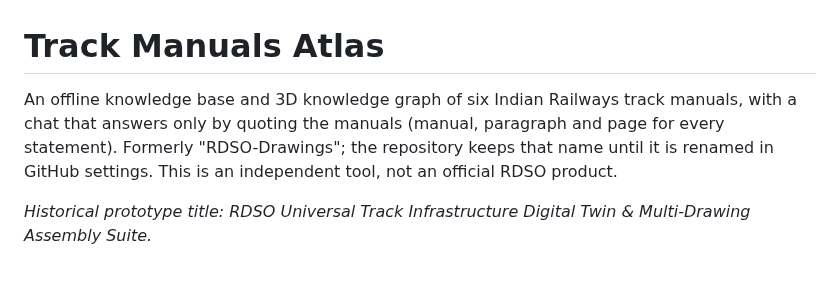
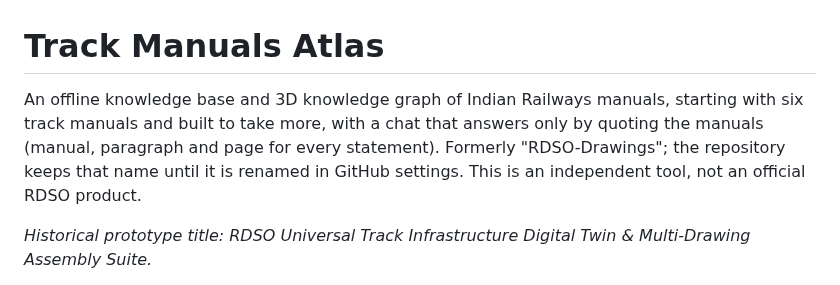
Before and after one commit to RohitBopche/RDSO-Drawings, a Markdown page: README.md, the part around the change. GitHub-like rendering.

Commit message:
State that more manuals will be added
Co-Authored-By: Claude Sonnet 5.5 <noreply@anthropic.com>
Claude-Session: https://claude.ai/code/session_01JtLr99ysYJER6XffNMGymF

```diff
--- a/README.md
+++ b/README.md
@@ -1,6 +1,6 @@
 # Track Manuals Atlas
 
-An offline knowledge base and 3D knowledge graph of six Indian Railways track manuals, with a chat that answers only by quoting the manuals (manual, paragraph and page for every statement). Formerly "RDSO-Drawings"; the repository keeps that name until it is renamed in GitHub settings. This is an independent tool, not an official RDSO product.
+An offline knowledge base and 3D knowledge graph of Indian Railways manuals, starting with six track manuals and built to take more, with a chat that answers only by quoting the manuals (manual, paragraph and page for every statement). Formerly "RDSO-Drawings"; the repository keeps that name until it is renamed in GitHub settings. This is an independent tool, not an official RDSO product.
 
 _Historical prototype title: RDSO Universal Track Infrastructure Digital Twin & Multi-Drawing Assembly Suite._
 
```
Also changed, not shown: docs/PROJECT_MASTER.md (+1 -1 lines).
